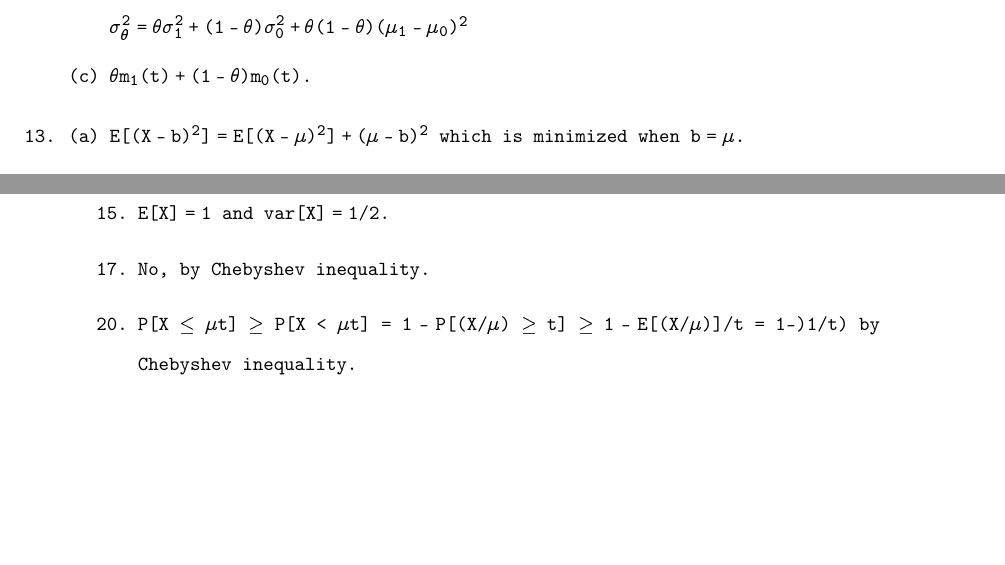
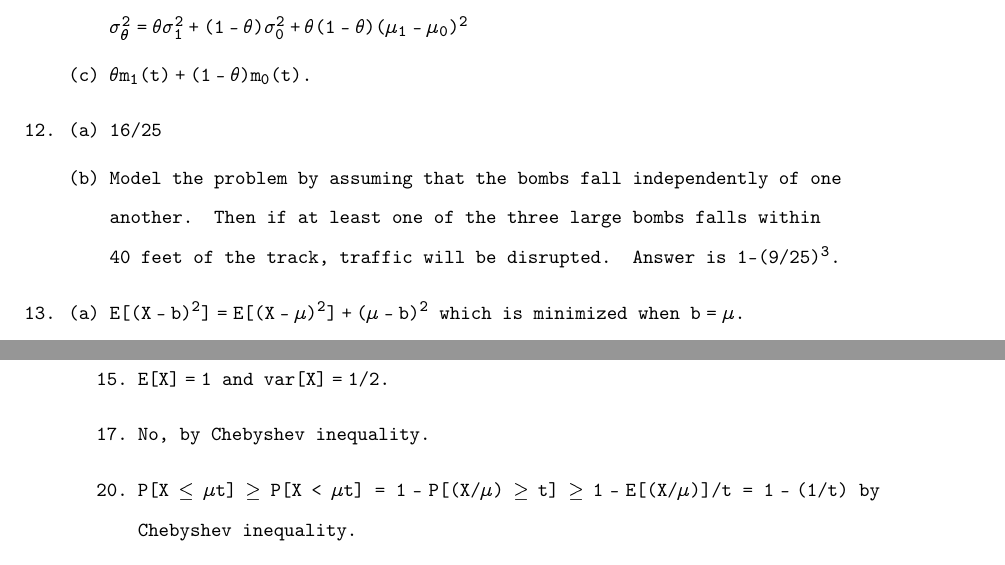
Before and after one commit to justineuro/MGB-sols, a LaTeX thesis (mgb-main.tex, which reads mgb-ch02.tex): two parts of pages 12 and 13 of 54, joined at a grey line, cut so that both start at the same text, the shorter picture padded with empty space. The pictures show the PDF file mgb-main.pdf that the author committed with the source.

Commit message:
2024-08-06

```diff
--- a/mgb-ch02.tex
+++ b/mgb-ch02.tex
@@ -5,7 +5,7 @@
 	%2-1
 	\item[1.] \begin{enumerate}
 
-		\item $f_1(\cdot)$ and $f_2(\cdot)$ are esily shown to be p.d.f.  Also, the integral of $f(x)$ is clearly unity.  One can show that $f(x) \ge 0$.
+		\item $f_1(\cdot)$ and $f_2(\cdot)$ are esily shown to be p.d.f.s.  Also, the integral of $f(x)$ is clearly unity.  One can show that $f(x) \ge 0$.
 
 		\item You can disprove this by taking $\theta_1 = -1, \theta_2 = 2$, $f_1(x) = I_{(0,1)}(x)$ and $f_2(x) = I_{(1,2)}(x)$.
 
@@ -70,17 +65,22 @@
 
 	\end{enumerate}
 
-	%2-13
+	\item[12.] \begin{enumerate}
+		\item[(a)] 16/25
+		\item[(b)] Model the problem by assuming that the bombs fall independently of one another.  Then if at least one of the three large bombs falls within 40 feet of the track, traffic will be disrupted. Answer is $1 - (9/25)^3$.
+	\end{enumerate}
+
 	\item[13.] \begin{enumerate}
 		\item[(a)] $E[(X-b)^2] = E[(X-\mu)^2] + (\mu-b)^2$ which is minimized when $b = \mu$.
 		\item[(b)] The result follows from the hint by nothing that the  integral on the right hand side of the equality is non-negative for all b and zero for b = m.
 	\end{enumerate}
-	To prove the hint assume $m < b$ ($m>b$ is similar).  Write $E[\vert X-b\vert] - E[\vert X-m\vert]$ = $\dsp \int_{-\infty}^b(b-x)f(x)\ dx + \int_a^b (x-b)f(x)\ dx + \int_m^\infty (x-b)f(x)\ dx$ - \\
+
+	\newpage
+	To prove the hint assume $m < b$ ($m>b$ is similar).  Write $E[\vert X-b\vert] - E[\vert X-m\vert]$ = $\dsp \int_{-\infty}^b(b-x)f(x)\ dx + \int_b^m (x-b)f(x)\ dx + \int_m^\infty (x-b)f(x)\ dx$ - \\
 	$\dsp \left( \int_{-\infty}^b(m-x)f(x)\ dx + \int_b^m (m-x)f(x)\ dx + \int_m^\infty (x-m)f(x)\ dx\right)$ \\
-	= $2\int_b^m (x-b)f(x)\ dx + (b-m)[F(b) + F(m) - F(b) -1 + F(m)]$ \\
-	= $2\int_b^m (x-b)f(x)\  dx$
+	= $2\dsp \int_b^m (x-b)f(x)\ dx + (b-m)[F(b) + F(m) - F(b) -1 + F(m)]$ \\
+	= $2\dsp \int_b^m (x-b)f(x)\  dx$
 
-	%2-14
 	\item[14.] \begin{enumerate}
 		\item[(a)] 21/25
 		\item[(b)] $\mu_X = 0$ and $\sigma_X = 1/2$,  hence \\
```
Also changed, not shown: mgb-main.pdf, mgb-ch02.tex (14 more changed lines).
